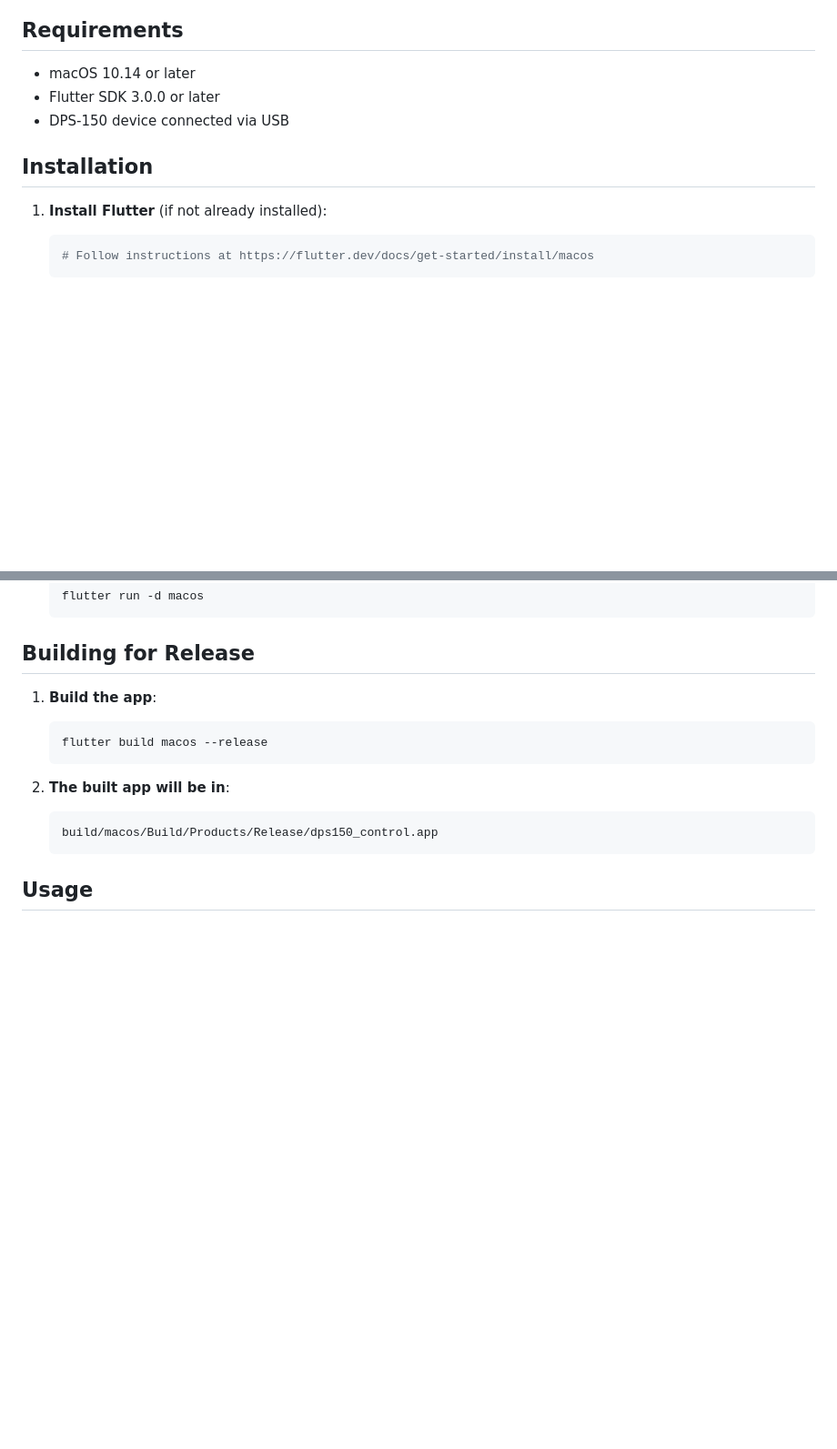
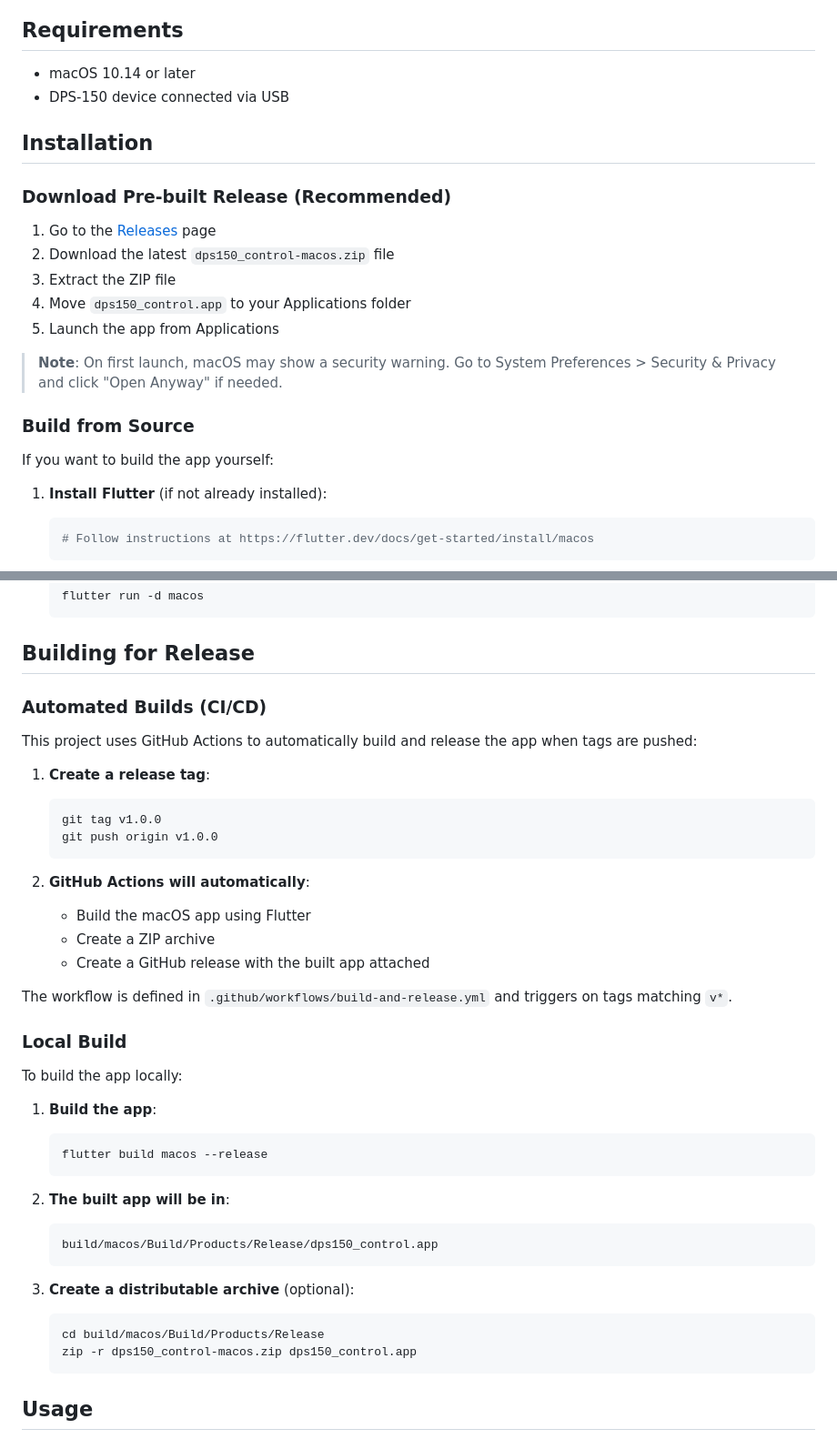
Before and after one commit to KochC/DPS-150-OSX-UI, a Markdown page: README.md, 2 parts joined by grey strips. Shown at 91% size. GitHub-like rendering; blank space fills up the shorter version.

Commit message:
Update README with release and CI/CD information

````diff
--- a/README.md
+++ b/README.md
@@ -16,10 +16,23 @@ A native macOS application for controlling the FNIRSI DPS-150 programmable power
 ## Requirements
 
 - macOS 10.14 or later
-- Flutter SDK 3.0.0 or later
 - DPS-150 device connected via USB
 
 ## Installation
+
+### Download Pre-built Release (Recommended)
+
+1. Go to the [Releases](https://github.com/KochC/DPS-150-OSX-UI/releases) page
+2. Download the latest `dps150_control-macos.zip` file
+3. Extract the ZIP file
+4. Move `dps150_control.app` to your Applications folder
+5. Launch the app from Applications
+
+> **Note**: On first launch, macOS may show a security warning. Go to System Preferences > Security & Privacy and click "Open Anyway" if needed.
+
+### Build from Source
+
+If you want to build the app yourself:
 
 1. **Install Flutter** (if not already installed):
    ```bash
@@ -43,6 +56,27 @@ A native macOS application for controlling the FNIRSI DPS-150 programmable power
 
 ## Building for Release
 
+### Automated Builds (CI/CD)
+
+This project uses GitHub Actions to automatically build and release the app when tags are pushed:
+
+1. **Create a release tag**:
+   ```bash
+   git tag v1.0.0
+   git push origin v1.0.0
+   ```
+
+2. **GitHub Actions will automatically**:
+   - Build the macOS app using Flutter
+   - Create a ZIP archive
+   - Create a GitHub release with the built app attached
+
+The workflow is defined in `.github/workflows/build-and-release.yml` and triggers on tags matching `v*`.
+
+### Local Build
+
+To build the app locally:
+
 1. **Build the app**:
    ```bash
    flutter build macos --release
@@ -51,6 +85,12 @@ A native macOS application for controlling the FNIRSI DPS-150 programmable power
 2. **The built app will be in**:
    ```
    build/macos/Build/Products/Release/dps150_control.app
+   ```
+
+3. **Create a distributable archive** (optional):
+   ```bash
+   cd build/macos/Build/Products/Release
+   zip -r dps150_control-macos.zip dps150_control.app
    ```
 
 ## Usage
````
Also changed, not shown: other parts of README.md (+14 -0 lines).
